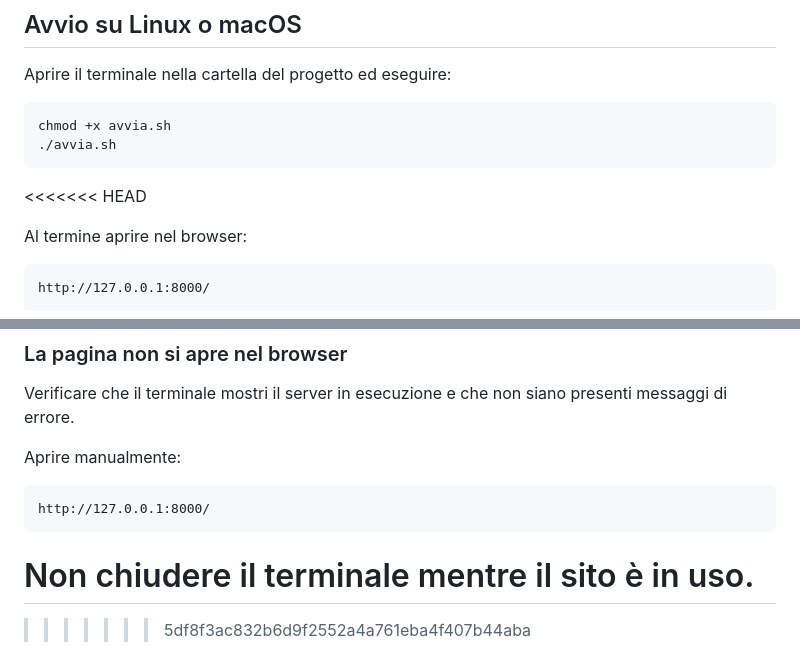
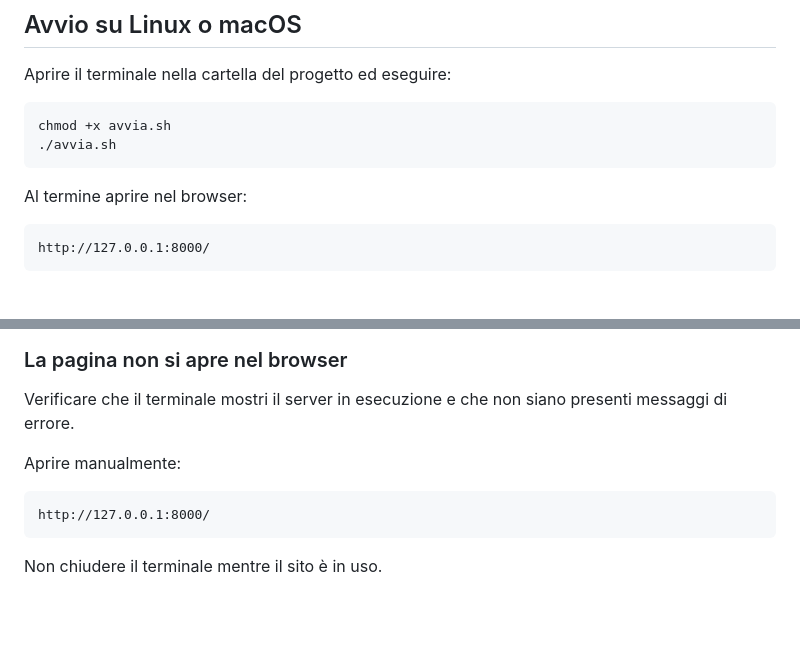
Before and after one commit to szinesi1/CucinatiMaNonFritti95, a Markdown page: README.md, 2 parts joined by grey strips. GitHub-like rendering; blank space fills up the shorter version.

Commit message:
Update README.md
sistemo commit merge

````diff
--- a/README.md
+++ b/README.md
@@ -69,7 +69,6 @@ Aprire il terminale nella cartella del progetto ed eseguire:
 chmod +x avvia.sh
 ./avvia.sh
 ```
-<<<<<<< HEAD
 
 Al termine aprire nel browser:
 
@@ -233,5 +232,3 @@ http://127.0.0.1:8000/
 ```
 
 Non chiudere il terminale mentre il sito è in uso.
-=======
->>>>>>> 5df8f3ac832b6d9f2552a4a761eba4f407b44aba
````
